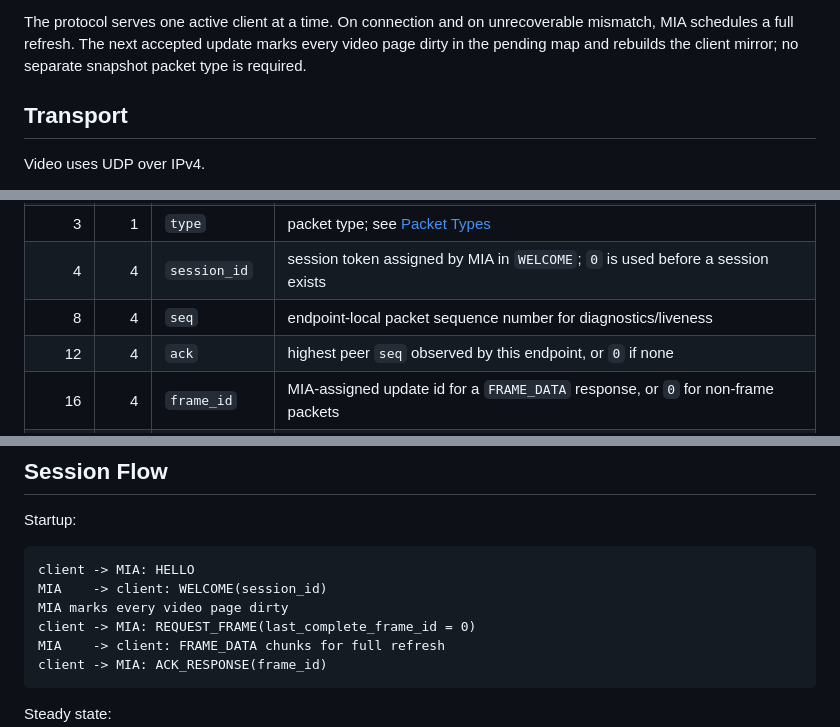
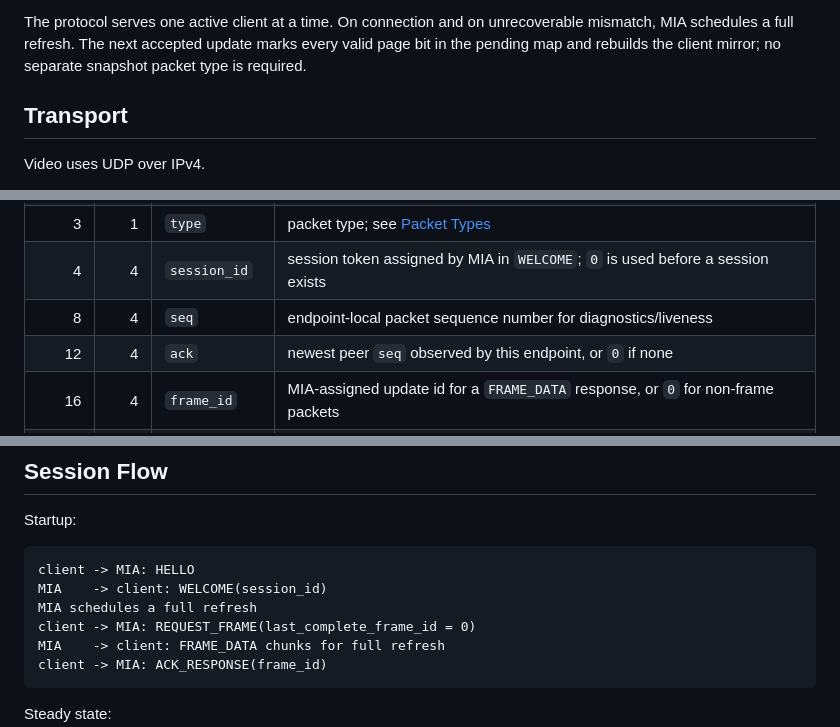
Before and after one commit to fran150/clementina-mia, a Markdown page: docs/video-protocol.md, 3 parts joined by grey strips. Rendered like a GitHub page.

````diff
--- a/docs/video-protocol.md
+++ b/docs/video-protocol.md
@@ -105,7 +105,7 @@ behind the displayed video can lag or feel jumpy.
 
 The protocol serves one active client at a time. On connection and on
 unrecoverable mismatch, MIA schedules a full refresh. The next accepted update
-marks every video page dirty in the pending map and rebuilds the client mirror;
+marks every valid page bit in the pending map and rebuilds the client mirror;
 no separate snapshot packet type is required.
 
 ## Transport
@@ -167,7 +167,7 @@ Every packet starts with a 32-byte header:
 | 3 | 1 | `type` | packet type; see [Packet Types](#packet-types) |
 | 4 | 4 | `session_id` | session token assigned by MIA in `WELCOME`; `0` is used before a session exists |
 | 8 | 4 | `seq` | endpoint-local packet sequence number for diagnostics/liveness |
-| 12 | 4 | `ack` | highest peer `seq` observed by this endpoint, or `0` if none |
+| 12 | 4 | `ack` | newest peer `seq` observed by this endpoint, or `0` if none |
 | 16 | 4 | `frame_id` | MIA-assigned update id for a `FRAME_DATA` response, or `0` for non-frame packets |
 | 20 | 2 | `request_id` | client-assigned id for a `REQUEST_FRAME`; echoed by MIA in the matching response |
 | 22 | 2 | `chunk_index` | zero-based chunk number for `FRAME_DATA`; otherwise `0` |
@@ -240,7 +240,7 @@ Startup:
 ```text
 client -> MIA: HELLO
 MIA    -> client: WELCOME(session_id)
-MIA marks every video page dirty
+MIA schedules a full refresh
 client -> MIA: REQUEST_FRAME(last_complete_frame_id = 0)
 MIA    -> client: FRAME_DATA chunks for full refresh
 client -> MIA: ACK_RESPONSE(frame_id)
````
Also changed, not shown: other parts of docs/video-protocol.md (+22 -20 lines).
